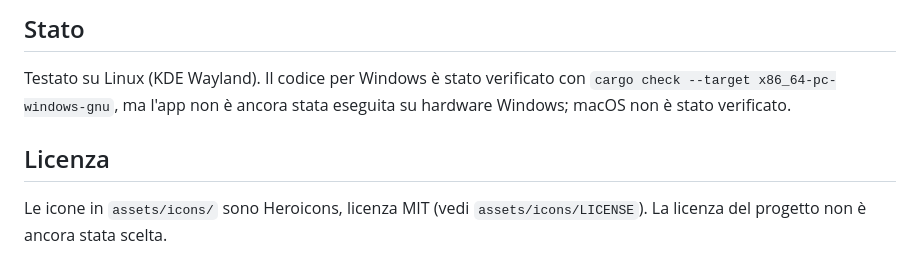
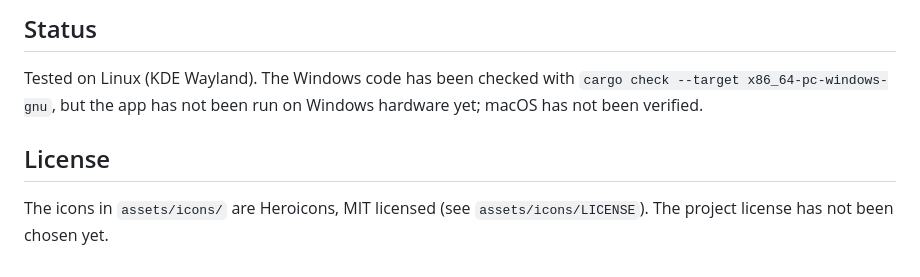
Before and after one commit to seagullhq/f-tty, a Markdown page: README.md, the part around one of its changes. Rendered like a GitHub page.

```diff
--- a/README.md
+++ b/README.md
@@ -46,11 +46,11 @@ cargo build --release
 
-## Stato
+## Status
 
-Testato su Linux (KDE Wayland). Il codice per Windows è stato verificato con
-`cargo check --target x86_64-pc-windows-gnu`, ma l'app non è ancora stata
-eseguita su hardware Windows; macOS non è stato verificato.
+Tested on Linux (KDE Wayland). The Windows code has been checked with
+`cargo check --target x86_64-pc-windows-gnu`, but the app has not been run on
+Windows hardware yet; macOS has not been verified.
 
-## Licenza
+## License
 
-Le icone in `assets/icons/` sono Heroicons, licenza MIT (vedi
-`assets/icons/LICENSE`). La licenza del progetto non è ancora stata scelta.
+The icons in `assets/icons/` are Heroicons, MIT licensed (see
+`assets/icons/LICENSE`). The project license has not been chosen yet.
```
Also changed, not shown: other parts of README.md (+25 -25 lines), docs/screenshot.png, 7 other files.
